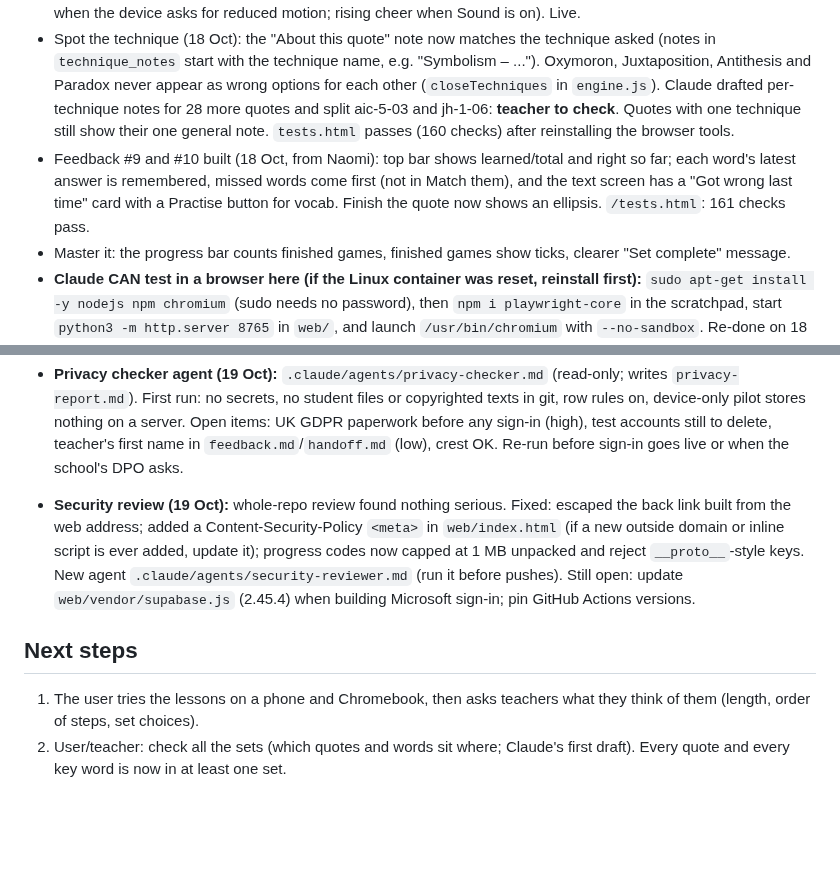
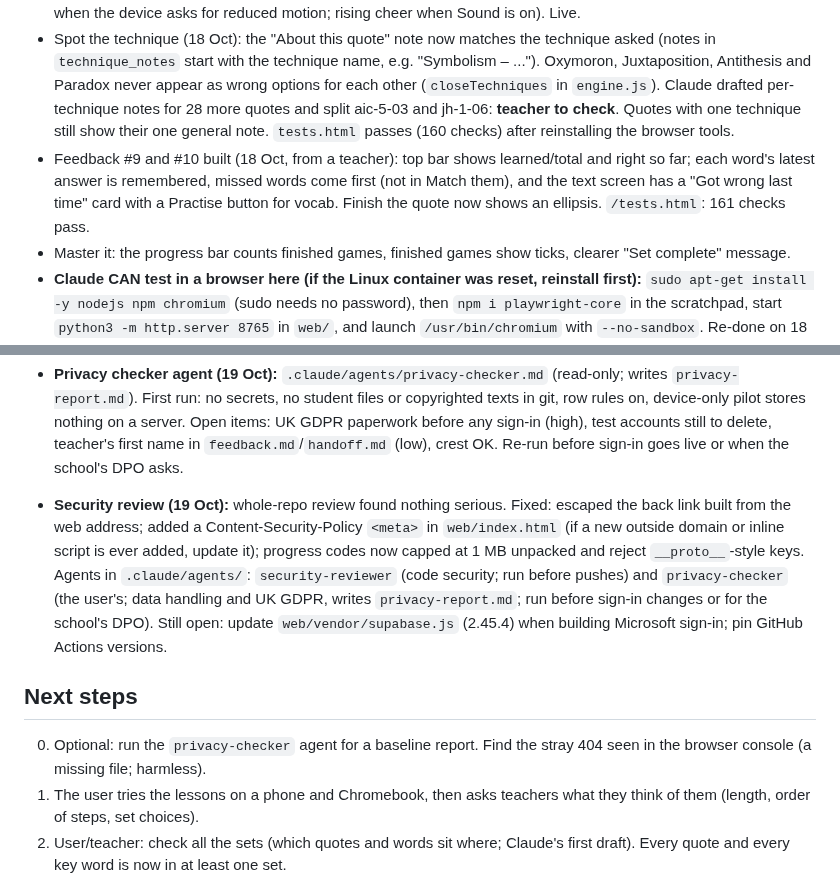
Before and after one commit to gca-revise/gca-revise.github.io, a Markdown page: handoff.md, 2 parts joined by grey strips. Rendered like a GitHub page; blank space fills up the shorter version.

Commit message:
Add privacy-checker agent; update handoff
Co-Authored-By: Claude Sonnet 5.5 <noreply@anthropic.com>

```diff
--- a/handoff.md
+++ b/handoff.md
@@ -42,7 +42,7 @@ Short on purpose. Replace the "Now" and "Next steps" sections each session; do n
 - "Save or restore my progress" screen (`#/backup`, `web/js/backup.js`, link in the home footer): copy a code or save a file; restore merges (nothing lost).
 - Streak celebration (#7): banner + confetti at 5, 10, 20, 50, 100 in a row (`web/js/celebrate.js`; confetti skipped when the device asks for reduced motion; rising cheer when Sound is on). Live.
 - Spot the technique (18 Oct): the "About this quote" note now matches the technique asked (notes in `technique_notes` start with the technique name, e.g. "Symbolism – ..."). Oxymoron, Juxtaposition, Antithesis and Paradox never appear as wrong options for each other (`closeTechniques` in `engine.js`). Claude drafted per-technique notes for 28 more quotes and split aic-5-03 and jh-1-06: **teacher to check**. Quotes with one technique still show their one general note.  `tests.html` passes (160 checks) after reinstalling the browser tools.
-- Feedback #9 and #10 built (18 Oct, from Naomi): top bar shows learned/total and right so far; each word's latest answer is remembered, missed words come first (not in Match them), and the text screen has a "Got wrong last time" card with a Practise button for vocab. Finish the quote now shows an ellipsis. `/tests.html`: 161 checks pass.
+- Feedback #9 and #10 built (18 Oct, from a teacher): top bar shows learned/total and right so far; each word's latest answer is remembered, missed words come first (not in Match them), and the text screen has a "Got wrong last time" card with a Practise button for vocab. Finish the quote now shows an ellipsis. `/tests.html`: 161 checks pass.
 - Master it: the progress bar counts finished games, finished games show ticks, clearer "Set complete" message.
 - **Claude CAN test in a browser here (if the Linux container was reset, reinstall first):** `sudo apt-get install -y nodejs npm chromium` (sudo needs no password), then `npm i playwright-core` in the scratchpad, start `python3 -m http.server 8765` in `web/`, and launch `/usr/bin/chromium` with `--no-sandbox`. Re-done on 18 Oct: `/tests.html` passes all 160 checks. Real-device checks by the user are still wanted (phone, school computer, sound).
 
@@ -62,9 +62,10 @@ Short on purpose. Replace the "Now" and "Next steps" sections each session; do n
 
 - **Privacy checker agent (19 Oct):** `.claude/agents/privacy-checker.md` (read-only; writes `privacy-report.md`). First run: no secrets, no student files or copyrighted texts in git, row rules on, device-only pilot stores nothing on a server. Open items: UK GDPR paperwork before any sign-in (high), test accounts still to delete, teacher's first name in `feedback.md`/`handoff.md` (low), crest OK. Re-run before sign-in goes live or when the school's DPO asks.
 
-- **Security review (19 Oct):** whole-repo review found nothing serious. Fixed: escaped the back link built from the web address; added a Content-Security-Policy `<meta>` in `web/index.html` (if a new outside domain or inline script is ever added, update it); progress codes now capped at 1 MB unpacked and reject `__proto__`-style keys. New agent `.claude/agents/security-reviewer.md` (run it before pushes). Still open: update `web/vendor/supabase.js` (2.45.4) when building Microsoft sign-in; pin GitHub Actions versions.
+- **Security review (19 Oct):** whole-repo review found nothing serious. Fixed: escaped the back link built from the web address; added a Content-Security-Policy `<meta>` in `web/index.html` (if a new outside domain or inline script is ever added, update it); progress codes now capped at 1 MB unpacked and reject `__proto__`-style keys. Agents in `.claude/agents/`: `security-reviewer` (code security; run before pushes) and `privacy-checker` (the user's; data handling and UK GDPR, writes `privacy-report.md`; run before sign-in changes or for the school's DPO). Still open: update `web/vendor/supabase.js` (2.45.4) when building Microsoft sign-in; pin GitHub Actions versions.
 
 ## Next steps
+0. Optional: run the `privacy-checker` agent for a baseline report. Find the stray 404 seen in the browser console (a missing file; harmless).
 1. The user tries the lessons on a phone and Chromebook, then asks teachers what they think of them (length, order of steps, set choices).
 2. User/teacher: check all the sets (which quotes and words sit where; Claude's first draft). Every quote and every key word is now in at least one set.
 3. Check IT's reply (github.io and *.supabase.co unblocked? route to Microsoft sign-in?). Sign-in cannot start until then.
```
